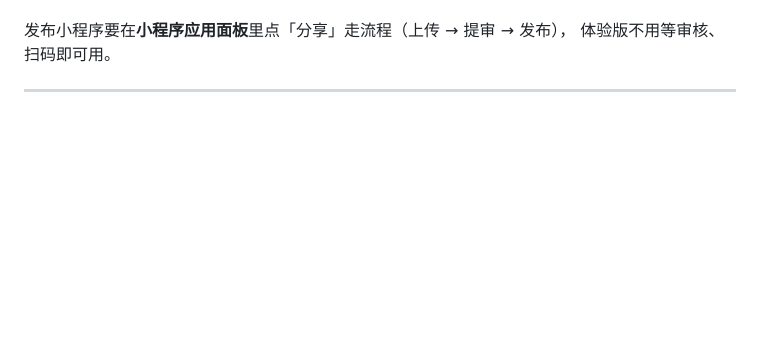
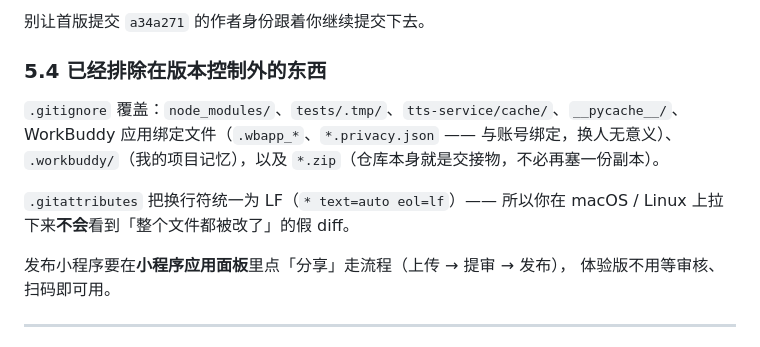
Before and after one commit to dzz320/french-vocab, a Markdown page: HANDOFF.md, the part around one of its changes. Drawn GitHub-style; blank space fills up the shorter version.

```diff
--- a/HANDOFF.md
+++ b/HANDOFF.md
@@ -151,3 +195,13 @@ git push -u origin main
+别让首版提交 `a34a271` 的作者身份跟着你继续提交下去。
+
+### 5.4 已经排除在版本控制外的东西
+
+`.gitignore` 覆盖：`node_modules/`、`tests/.tmp/`、`tts-service/cache/`、`__pycache__/`、
+WorkBuddy 应用绑定文件（`.wbapp_*`、`*.privacy.json` —— 与账号绑定，换人无意义）、
+`.workbuddy/`（我的项目记忆），以及 `*.zip`（仓库本身就是交接物，不必再塞一份副本）。
+
+`.gitattributes` 把换行符统一为 LF（`* text=auto eol=lf`）——
+所以你在 macOS / Linux 上拉下来**不会**看到「整个文件都被改了」的假 diff。
 
 发布小程序要在**小程序应用面板**里点「分享」走流程（上传 → 提审 → 发布），
 体验版不用等审核、扫码即可用。
```
Also changed, not shown: other parts of HANDOFF.md (+57 -13 lines).
